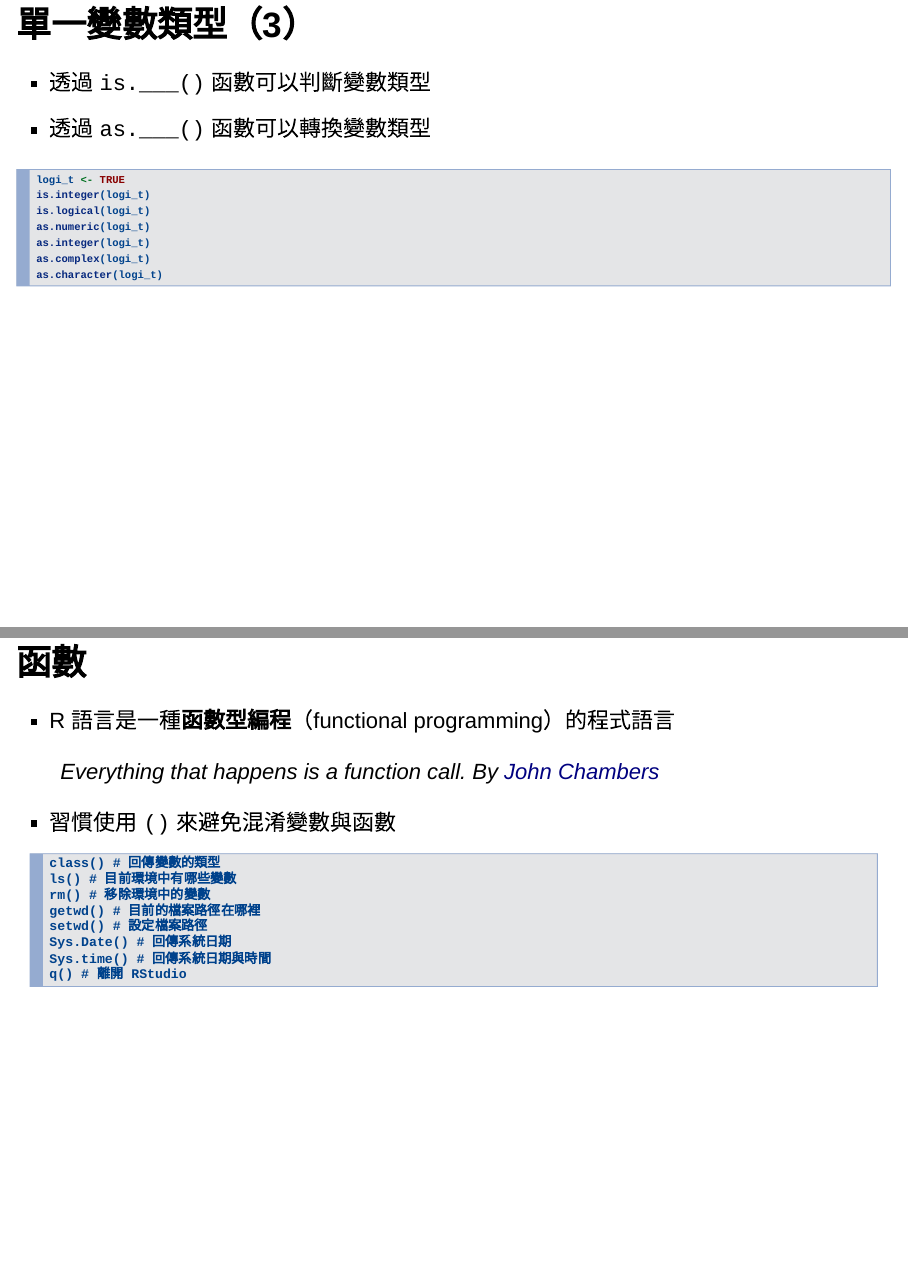
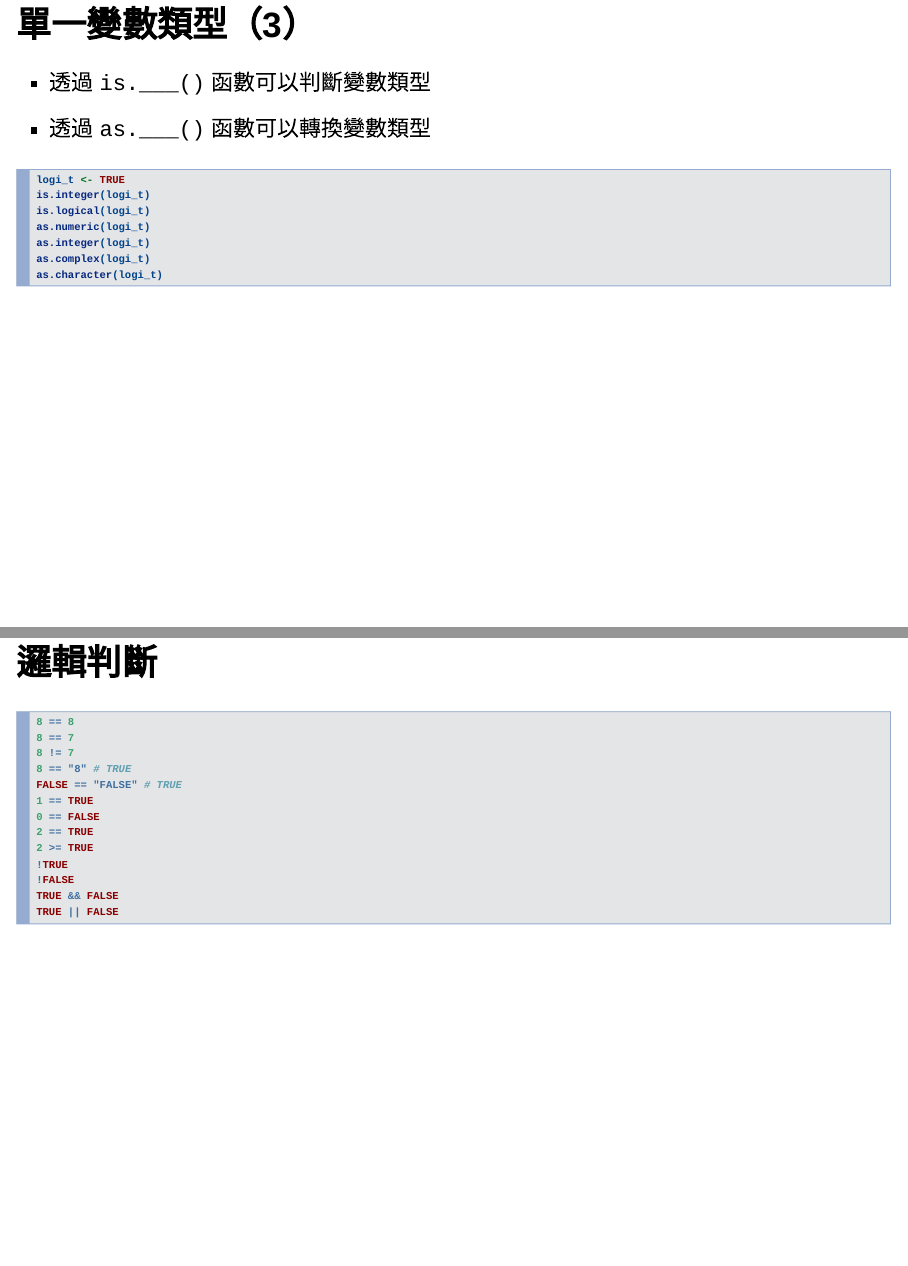
Before and after one commit to yaojenkuo/r_programming, an R Markdown document (ch2.Rmd): pages 7 and 8 of 9 before the commit and pages 7 and 8 of 10 after it, joined at a grey line. Rendered offline with R 4.5, knitr and Pandoc, with nearby package versions.

Commit message:
added logical validation

````diff
--- a/ch2.Rmd
+++ b/ch2.Rmd
@@ -120,6 +120,24 @@ as.complex(logi_t)
 as.character(logi_t)
 ```
 
+## 邏輯判斷
+
+```{r}
+8 == 8
+8 == 7
+8 != 7
+8 == "8" # TRUE
+FALSE == "FALSE" # TRUE
+1 == TRUE
+0 == FALSE
+2 == TRUE
+2 >= TRUE
+!TRUE
+!FALSE
+TRUE && FALSE
+TRUE || FALSE
+```
+
 ## 函數
 
 - R 語言是一種**函數型編程**（functional programming）的程式語言
````
Also changed, not shown: ch2.html.
